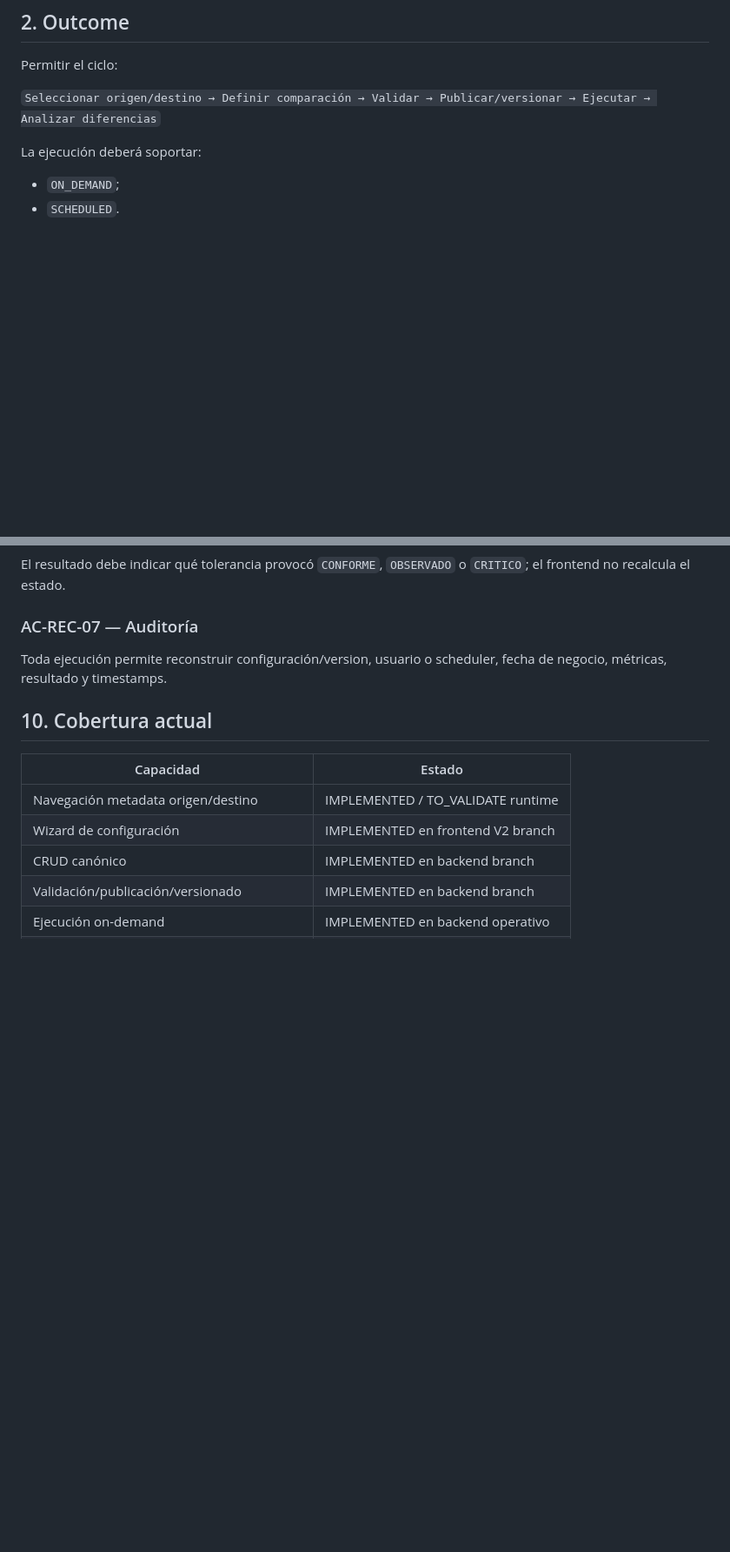
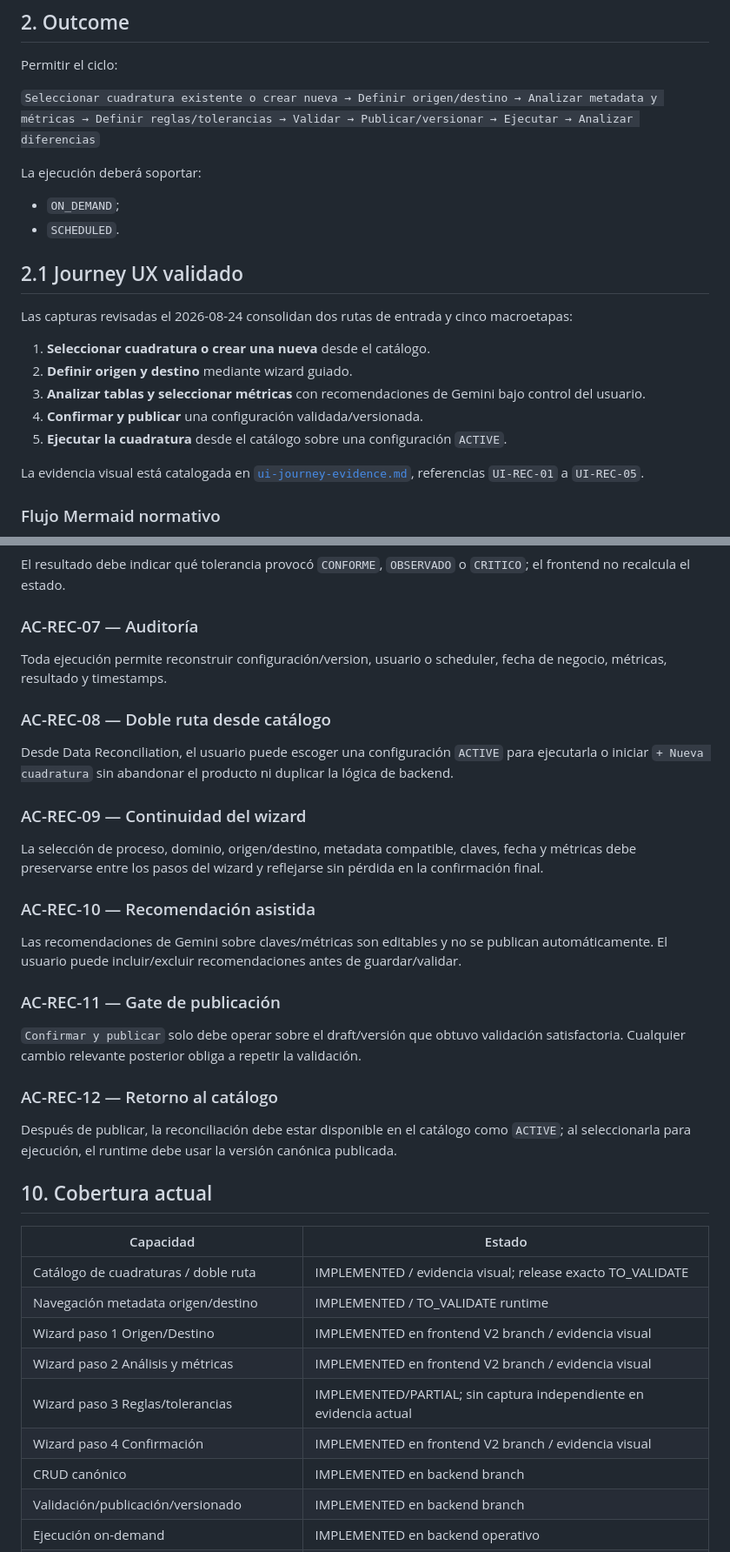
Before and after one commit to JuliusCordova/enterprise-dataops-platform-ui, a Markdown page: docs/sdd/SPEC-002-reconciliation-lifecycle.md, 2 parts joined by grey strips. Shown at 87% size. Rendered like a GitHub page; blank space fills up the shorter version.

Commit message:
docs(sdd): add validated reconciliation UI journey and Mermaid flow

```diff
--- a/docs/sdd/SPEC-002-reconciliation-lifecycle.md
+++ b/docs/sdd/SPEC-002-reconciliation-lifecycle.md
@@ -13,9 +13,24 @@ Los equipos necesitan comprobar rápidamente que los datos de un origen y un des
 
 Permitir el ciclo:
 
-`Seleccionar origen/destino → Definir comparación → Validar → Publicar/versionar → Ejecutar → Analizar diferencias`
+`Seleccionar cuadratura existente o crear nueva → Definir origen/destino → Analizar metadata y métricas → Definir reglas/tolerancias → Validar → Publicar/versionar → Ejecutar → Analizar diferencias`
 
 La ejecución deberá soportar:
 
 - `ON_DEMAND`;
 - `SCHEDULED`.
+
+## 2.1 Journey UX validado
+
+Las capturas revisadas el 2026-08-24 consolidan dos rutas de entrada y cinco macroetapas:
+
+1. **Seleccionar cuadratura o crear una nueva** desde el catálogo.
+2. **Definir origen y destino** mediante wizard guiado.
+3. **Analizar tablas y seleccionar métricas** con recomendaciones de Gemini bajo control del usuario.
+4. **Confirmar y publicar** una configuración validada/versionada.
+5. **Ejecutar la cuadratura** desde el catálogo sobre una configuración `ACTIVE`.
+
+La evidencia visual está catalogada en [`ui-journey-evidence.md`](ui-journey-evidence.md), referencias `UI-REC-01` a `UI-REC-05`.
+
+### Flujo Mermaid normativo
+
@@ -162,12 +229,36 @@ El resultado debe indicar qué tolerancia provocó `CONFORME`, `OBSERVADO` o `CR
 
 Toda ejecución permite reconstruir configuración/version, usuario o scheduler, fecha de negocio, métricas, resultado y timestamps.
 
+### AC-REC-08 — Doble ruta desde catálogo
+
+Desde Data Reconciliation, el usuario puede escoger una configuración `ACTIVE` para ejecutarla o iniciar `+ Nueva cuadratura` sin abandonar el producto ni duplicar la lógica de backend.
+
+### AC-REC-09 — Continuidad del wizard
+
+La selección de proceso, dominio, origen/destino, metadata compatible, claves, fecha y métricas debe preservarse entre los pasos del wizard y reflejarse sin pérdida en la confirmación final.
+
+### AC-REC-10 — Recomendación asistida
+
+Las recomendaciones de Gemini sobre claves/métricas son editables y no se publican automáticamente. El usuario puede incluir/excluir recomendaciones antes de guardar/validar.
+
+### AC-REC-11 — Gate de publicación
+
+`Confirmar y publicar` solo debe operar sobre el draft/versión que obtuvo validación satisfactoria. Cualquier cambio relevante posterior obliga a repetir la validación.
+
+### AC-REC-12 — Retorno al catálogo
+
+Después de publicar, la reconciliación debe estar disponible en el catálogo como `ACTIVE`; al seleccionarla para ejecución, el runtime debe usar la versión canónica publicada.
+
 ## 10. Cobertura actual
 
 | Capacidad | Estado |
 |---|---|
+| Catálogo de cuadraturas / doble ruta | IMPLEMENTED / evidencia visual; release exacto TO_VALIDATE |
 | Navegación metadata origen/destino | IMPLEMENTED / TO_VALIDATE runtime |
-| Wizard de configuración | IMPLEMENTED en frontend V2 branch |
+| Wizard paso 1 Origen/Destino | IMPLEMENTED en frontend V2 branch / evidencia visual |
+| Wizard paso 2 Análisis y métricas | IMPLEMENTED en frontend V2 branch / evidencia visual |
+| Wizard paso 3 Reglas/tolerancias | IMPLEMENTED/PARTIAL; sin captura independiente en evidencia actual |
+| Wizard paso 4 Confirmación | IMPLEMENTED en frontend V2 branch / evidencia visual |
 | CRUD canónico | IMPLEMENTED en backend branch |
 | Validación/publicación/versionado | IMPLEMENTED en backend branch |
 | Ejecución on-demand | IMPLEMENTED en backend operativo |
```
Also changed, not shown: other parts of docs/sdd/SPEC-002-reconciliation-lifecycle.md (+53 -1 lines).
